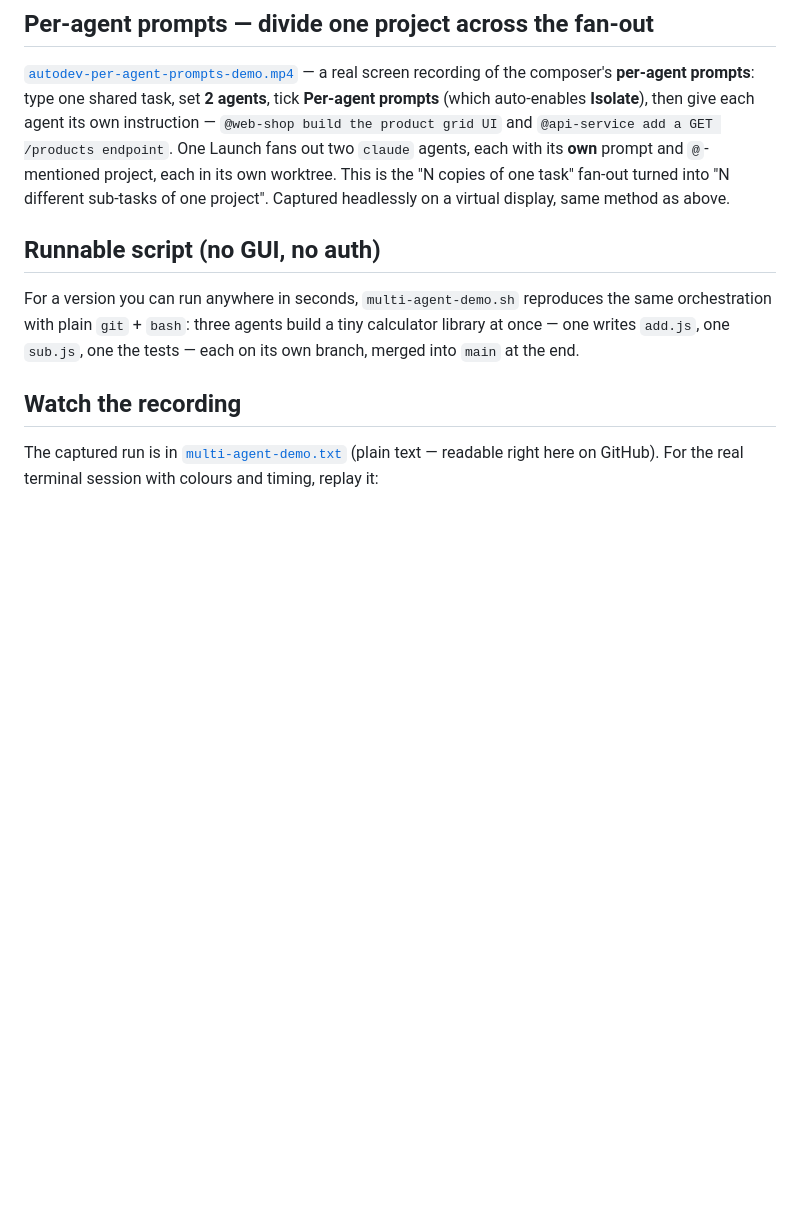
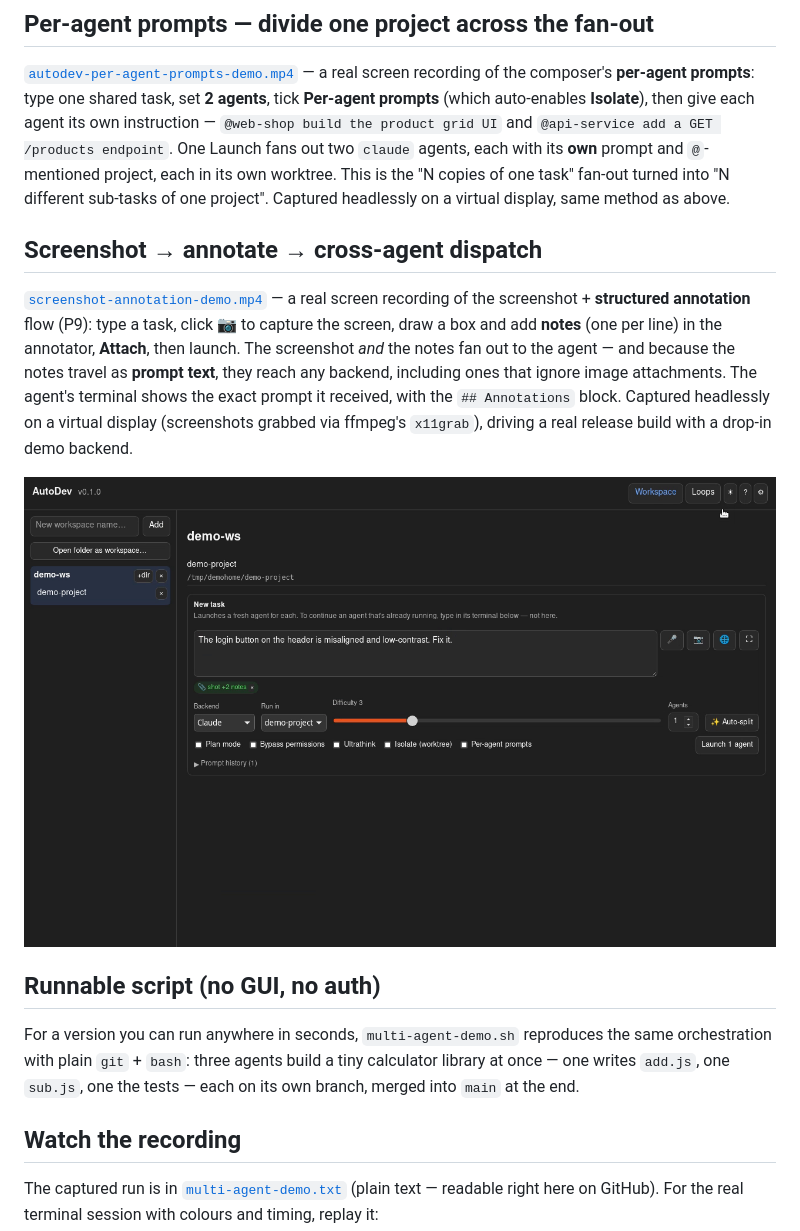
Before and after one commit to algorisys-oss/autodev, a Markdown page: demo/README.md, the part around the change. Rendered like a GitHub page; pictures changed too: demo/screenshot-annotation-demo.png (added); blank space fills up the shorter version.

```diff
--- a/demo/README.md
+++ b/demo/README.md
@@ -21,6 +21,19 @@ recording of the composer's **per-agent prompts**: type one shared task, set **2
 fans out two `claude` agents, each with its **own** prompt and `@`-mentioned project, each in its
 own worktree. This is the "N copies of one task" fan-out turned into "N different sub-tasks of one
 project". Captured headlessly on a virtual display, same method as above.
+
+## Screenshot → annotate → cross-agent dispatch
+
+[`screenshot-annotation-demo.mp4`](screenshot-annotation-demo.mp4) — a real screen recording of the
+screenshot + **structured annotation** flow (P9): type a task, click **📷** to capture the screen,
+draw a box and add **notes** (one per line) in the annotator, **Attach**, then launch. The
+screenshot *and* the notes fan out to the agent — and because the notes travel as **prompt text**,
+they reach any backend, including ones that ignore image attachments. The agent's terminal shows the
+exact prompt it received, with the `## Annotations` block. Captured headlessly on a virtual display
+(screenshots grabbed via ffmpeg's `x11grab`), driving a real release build with a drop-in demo
+backend.
+
+![screenshot + annotation demo](screenshot-annotation-demo.png)
 
 ## Runnable script (no GUI, no auth)
 
```
Also changed, not shown: changelog.md (+12 -0 lines), 1 other file.
